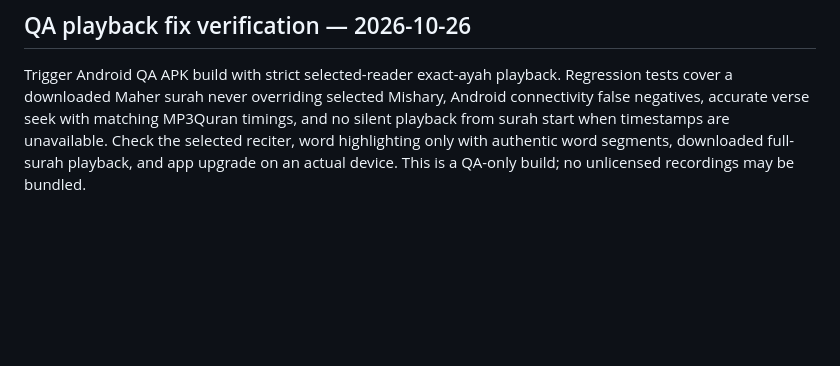
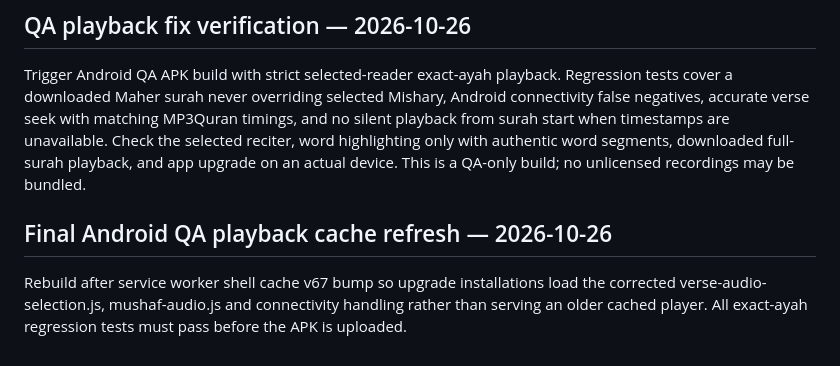
Before and after one commit to sofian741/quran-app, a Markdown page: docs/MISHARY_AUDIO_READY.md, the part around the change. GitHub-like rendering; blank space fills up the shorter version.

Commit message:
ci(android): rebuild QA APK after playback fix and cache refresh

```diff
--- a/docs/MISHARY_AUDIO_READY.md
+++ b/docs/MISHARY_AUDIO_READY.md
@@ -40,3 +40,7 @@ Rebuild the Android QA APK from the restored 0406a1d5be0454e7262c8f191916098a052
 ## QA playback fix verification — 2026-10-26
 
 Trigger Android QA APK build with strict selected-reader exact-ayah playback. Regression tests cover a downloaded Maher surah never overriding selected Mishary, Android connectivity false negatives, accurate verse seek with matching MP3Quran timings, and no silent playback from surah start when timestamps are unavailable. Check the selected reciter, word highlighting only with authentic word segments, downloaded full-surah playback, and app upgrade on an actual device. This is a QA-only build; no unlicensed recordings may be bundled.
+
+## Final Android QA playback cache refresh — 2026-10-26
+
+Rebuild after service worker shell cache v67 bump so upgrade installations load the corrected verse-audio-selection.js, mushaf-audio.js and connectivity handling rather than serving an older cached player. All exact-ayah regression tests must pass before the APK is uploaded.
```
